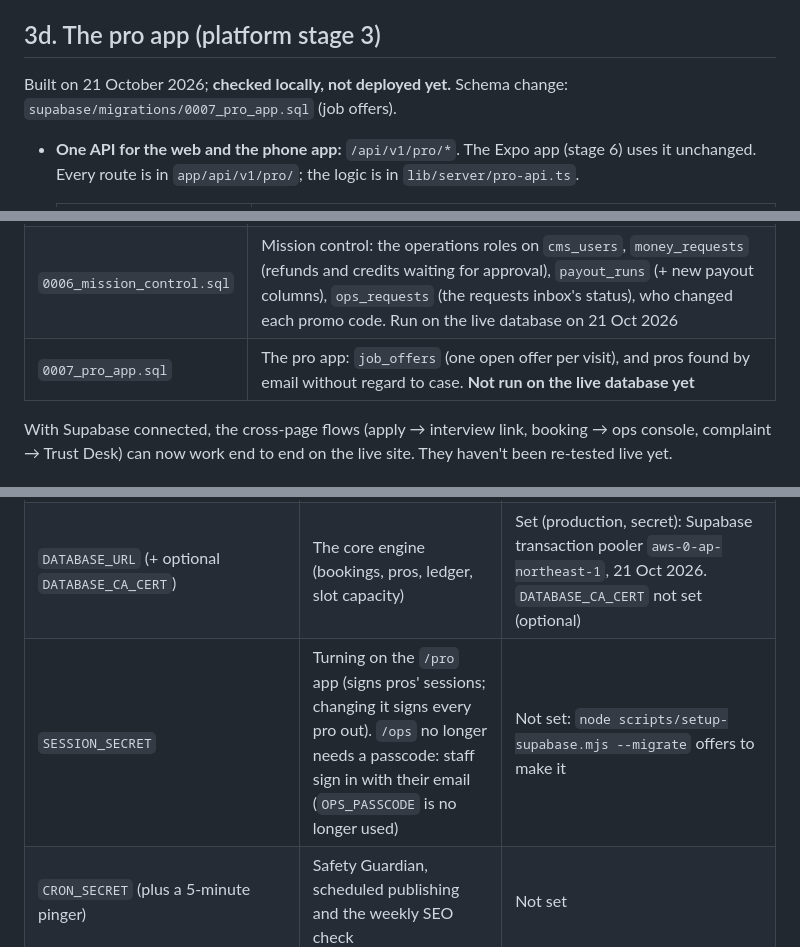
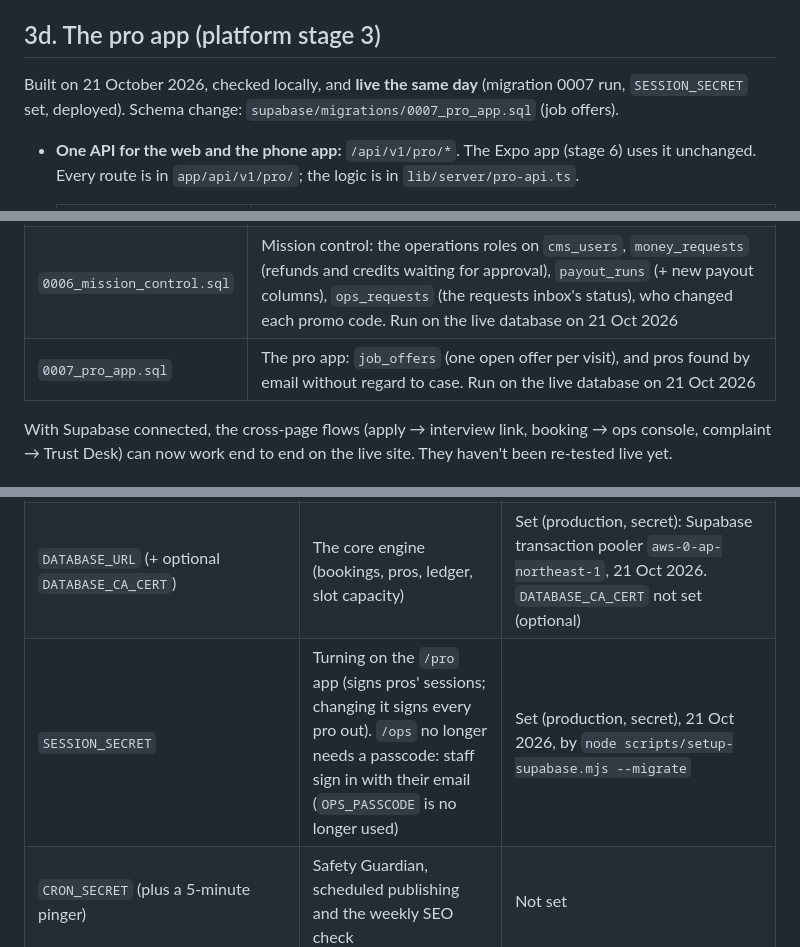
Before and after one commit to THS001/mjazo, a Markdown page: PROGRESS.md, 3 parts joined by grey strips. Drawn GitHub-style.

```diff
--- a/PROGRESS.md
+++ b/PROGRESS.md
@@ -196,7 +196,7 @@ changes are in `supabase/migrations/0006_mission_control.sql` (safe to run again
 
 ## 3d. The pro app (platform stage 3)
 
-Built on 21 October 2026; **checked locally, not deployed yet.** Schema change:
+Built on 21 October 2026, checked locally, and **live the same day** (migration 0007 run, `SESSION_SECRET` set, deployed). Schema change:
 `supabase/migrations/0007_pro_app.sql` (job offers).
 
 - **One API for the web and the phone app:** `/api/v1/pro/*`. The Expo app (stage 6) uses it unchanged. Every route is in `app/api/v1/pro/`; the logic is in `lib/server/pro-api.ts`.
@@ -383,7 +384,7 @@ Project `xjyafabyscamelebzrsb` (https://xjyafabyscamelebzrsb.supabase.co), set u
 | `0004_cms.sql` | `cms_entries`, `cms_versions`, `cms_users`, `cms_media`, `cms_redirects`, `cms_seo_reports`, `cms_audit`, plus the `media` storage bucket |
 | `0005_core.sql` | The core engine: customers, addresses, zones, pros (+ availability, time off), bookings (+ lines, events, payments, ratings), the ledger (accounts, entries, postings), payouts, promo codes, events, notifications, audit log, core_meta. Run on the live database on 21 Oct 2026 |
 | `0006_mission_control.sql` | Mission control: the operations roles on `cms_users`, `money_requests` (refunds and credits waiting for approval), `payout_runs` (+ new payout columns), `ops_requests` (the requests inbox's status), who changed each promo code. Run on the live database on 21 Oct 2026 |
-| `0007_pro_app.sql` | The pro app: `job_offers` (one open offer per visit), and pros found by email without regard to case. **Not run on the live database yet** |
+| `0007_pro_app.sql` | The pro app: `job_offers` (one open offer per visit), and pros found by email without regard to case. Run on the live database on 21 Oct 2026 |
 
 With Supabase connected, the cross-page flows (apply → interview link, booking → ops console,
 complaint → Trust Desk) can now work end to end on the live site. They haven't been re-tested live yet.
@@ -400,7 +401,7 @@ All are listed with explanations in [.env.example](.env.example).
 | `CMS_OWNER_EMAIL` | The CMS Owners | Set: mjazosupport@gmail.com, thehashirsukhera@gmail.com |
 | `CMS_MFA_REQUIRED` | Two-step sign-in for Owners, Admins and Finance (on unless `false`) | Not set (on) |
 | `DATABASE_URL` (+ optional `DATABASE_CA_CERT`) | The core engine (bookings, pros, ledger, slot capacity) | Set (production, secret): Supabase transaction pooler `aws-0-ap-northeast-1`, 21 Oct 2026. `DATABASE_CA_CERT` not set (optional) |
-| `SESSION_SECRET` | Turning on the `/pro` app (signs pros' sessions; changing it signs every pro out). `/ops` no longer needs a passcode: staff sign in with their email (`OPS_PASSCODE` is no longer used) | Not set: `node scripts/setup-supabase.mjs --migrate` offers to make it |
+| `SESSION_SECRET` | Turning on the `/pro` app (signs pros' sessions; changing it signs every pro out). `/ops` no longer needs a passcode: staff sign in with their email (`OPS_PASSCODE` is no longer used) | Set (production, secret), 21 Oct 2026, by `node scripts/setup-supabase.mjs --migrate` |
 | `CRON_SECRET` (plus a 5-minute pinger) | Safety Guardian, scheduled publishing and the weekly SEO check | Not set |
 | `RESEND_API_KEY`, `OPS_EMAIL`, `OPS_FROM` | Emailing every submission to the team | Not set |
 | `WHATSAPP_*` | Concierge on WhatsApp | Not set |
```
Also changed, not shown: other parts of PROGRESS.md (+5 -4 lines).
